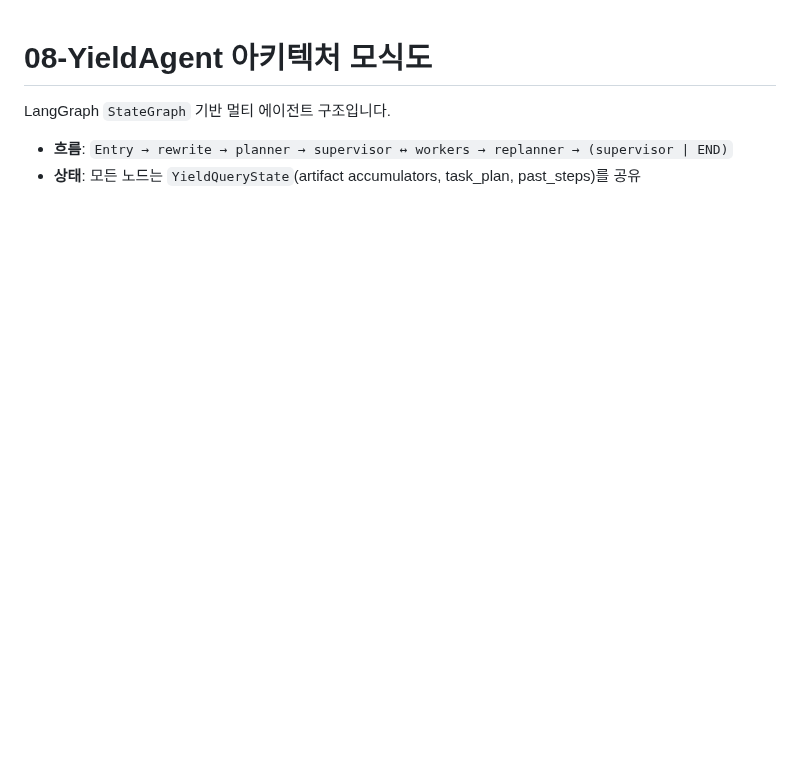
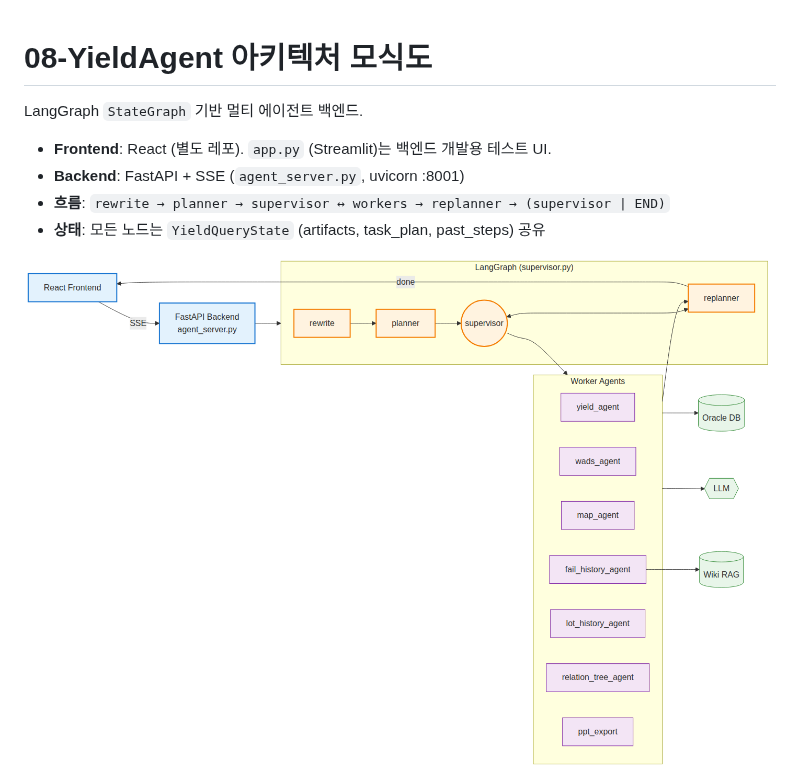
Before and after one commit to dorothy90/map_agent, a Markdown page: docs/agent_architecture.md, the part around one of its changes. Rendered like a GitHub page; pictures changed too: docs/agent_architecture.png; blank space fills up the shorter version.

````diff
--- a/docs/agent_architecture.md
+++ b/docs/agent_architecture.md
@@ -1,7 +1,11 @@
 # 08-YieldAgent 아키텍처 모식도
 
-LangGraph `StateGraph` 기반 멀티 에이전트 구조입니다.
-- **흐름**: `Entry → rewrite → planner → supervisor ↔ workers → replanner → (supervisor | END)`
-- **상태**: 모든 노드는 `YieldQueryState`(artifact accumulators, task_plan, past_steps)를 공유
+LangGraph `StateGraph` 기반 멀티 에이전트 백엔드.
+- **Frontend**: React (별도 레포). `app.py` (Streamlit)는 백엔드 개발용 테스트 UI.
+- **Backend**: FastAPI + SSE (`agent_server.py`, uvicorn :8001)
+- **흐름**: `rewrite → planner → supervisor ↔ workers → replanner → (supervisor | END)`
+- **상태**: 모든 노드는 `YieldQueryState` (artifacts, task_plan, past_steps) 공유
+
+![architecture](./agent_architecture.png)
 
 ```mermaid
````
Also changed, not shown: other parts of docs/agent_architecture.md (+40 -101 lines), 1 other file.
